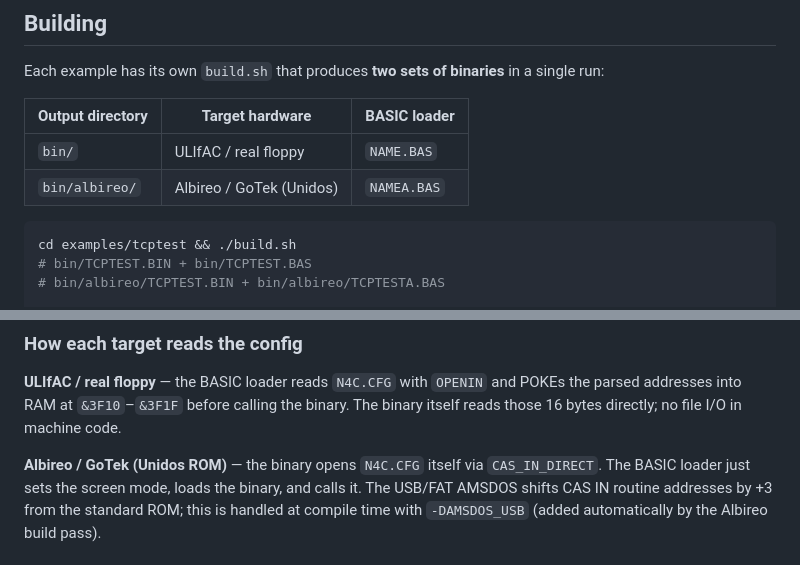
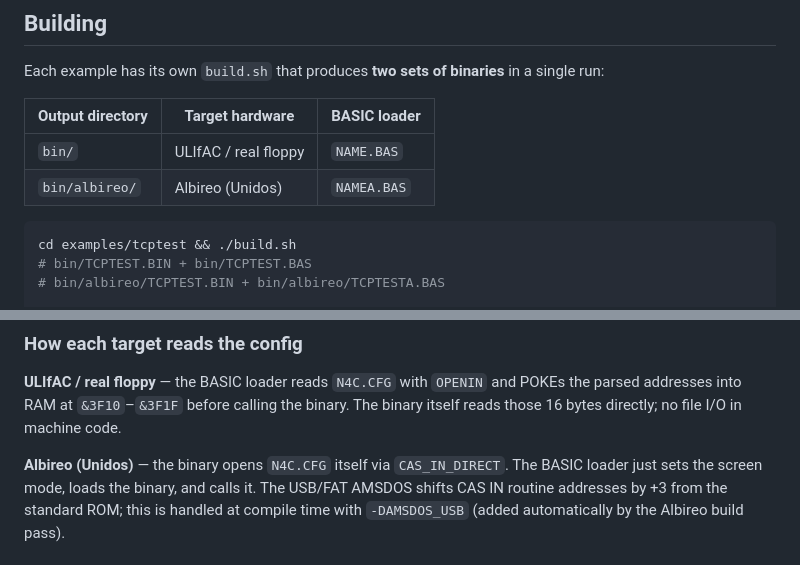
Before and after one commit to salvogendut/cpc-sdcc, a Markdown page: README.md, 2 parts joined by grey strips. Rendered like a GitHub page.

Commit message:
README: replace 'GoTek (Unidos)' with 'Albireo (Unidos)'
Co-Authored-By: Claude Sonnet 4.6 <noreply@anthropic.com>

````diff
--- a/README.md
+++ b/README.md
@@ -43,7 +43,7 @@ in a single run:
 | Output directory | Target hardware          | BASIC loader   |
 |------------------|--------------------------|----------------|
 | `bin/`           | ULIfAC / real floppy     | `NAME.BAS`     |
-| `bin/albireo/`   | Albireo / GoTek (Unidos) | `NAMEA.BAS`    |
+| `bin/albireo/`   | Albireo (Unidos)      | `NAMEA.BAS`    |
 
 ```bash
 cd examples/tcptest && ./build.sh
@@ -90,7 +90,7 @@ and POKEs the parsed addresses into RAM at `&3F10`–`&3F1F` before calling
 the binary.  The binary itself reads those 16 bytes directly; no file I/O
 in machine code.
 
-**Albireo / GoTek (Unidos ROM)** — the binary opens `N4C.CFG` itself via
+**Albireo (Unidos)** — the binary opens `N4C.CFG` itself via
 `CAS_IN_DIRECT`.  The BASIC loader just sets the screen mode, loads the
 binary, and calls it.  The USB/FAT AMSDOS shifts CAS IN routine addresses
 by +3 from the standard ROM; this is handled at compile time with
````
